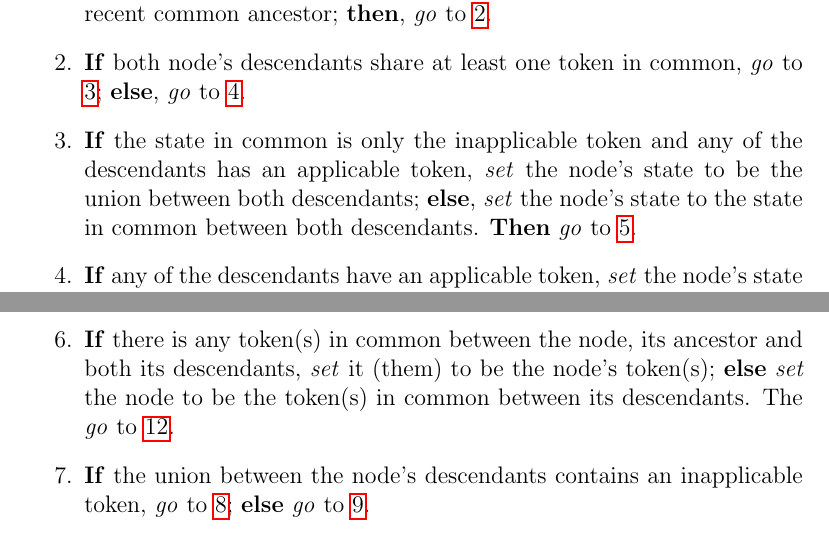
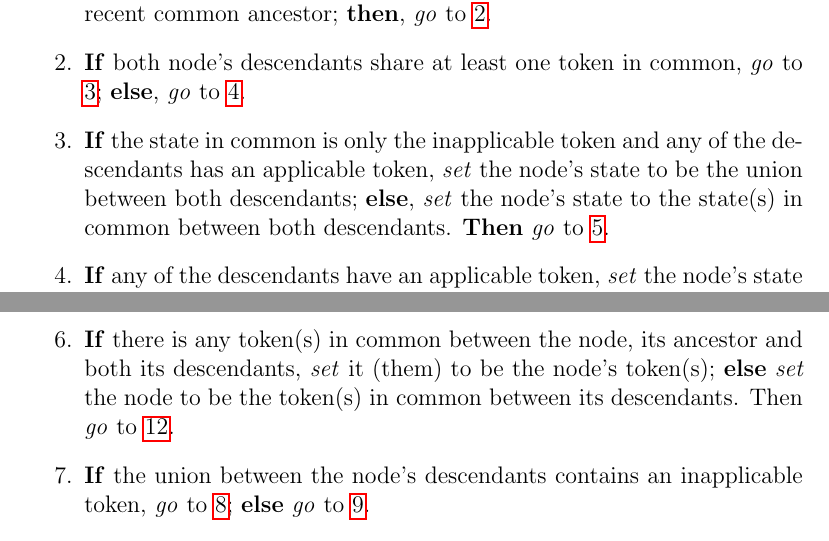
Before and after one commit to TGuillerme/Inapp, a LaTeX document (Writing/algorithm_description.tex): two parts of pages 1 and 3 of 3, joined at a grey line, cut so that both start at the same text. Compiled offline with pdfLaTeX.

Commit message:
Update algorithm_description.tex
A couple more typos

```diff
--- a/Writing/algorithm_description.tex
+++ b/Writing/algorithm_description.tex
@@ -14,7 +14,7 @@
 \begin{enumerate}
     \item Enter on any cherry (i.e. pair of tips) on the tree and move to its most recent common ancestor; \textbf{then}, \textit{go} to \ref{1stDp:enter}.
     \item \label{1stDp:enter} \textbf{If} both node's descendants share at least one token in common, \textit{go} to \ref{1stDp:AND}; \textbf{else}, \textit{go} to \ref{1stDp:OR}.
-    \item \label{1stDp:AND} \textbf{If} the state in common is only the inapplicable token and any of the descendants has an applicable token, \textit{set} the node's state to be the union between both descendants; \textbf{else}, \textit{set} the node's state to the state in common between both descendants. \textbf{Then} \textit{go} to \ref{1stDp:exit}.
+    \item \label{1stDp:AND} \textbf{If} the state in common is only the inapplicable token and any of the descendants has an applicable token, \textit{set} the node's state to be the union between both descendants; \textbf{else}, \textit{set} the node's state to the state(s) in common between both descendants. \textbf{Then} \textit{go} to \ref{1stDp:exit}.
     \item \label{1stDp:OR} \textbf{If} any of the descendants have an applicable token, \textit{set} the node's state to be the union of its descendants without any inapplicable token; \textbf{else}, \textit{set} the node state to be the inapplicable token only. \textbf{Then} \textit{go} to \ref{1stDp:exit}.
     \item \label{1stDp:exit} \textbf{If} possible, move to the node's ancestor and \textit{go} to \ref{1stDp:enter}; \textbf{else} move to the next unvisited cherry's ancestor and \textit{go} to \ref{1stDp:enter}. Once all nodes have been visited, end the first downpass.
 \end{enumerate}
@@ -75,5 +75,5 @@
     \item \label{2ndUp:ancestorA2} \textbf{If} there is any token(s) in common between the node's descendants, \textit{go} to \ref{2ndUp:ANDdesc}; \textbf{else} \textit{go} to \ref{2ndUp:ORdesc}.
-    \item \label{2ndUp:ANDdesc} \textbf{If} there is any token(s) in common between the node, its ancestor and both its descendants, \textit{set} it (them) to be the node's token(s); \textbf{else} \textit{set} the node to be the token(s) in common between its descendants. The \textit{go} to \ref{2ndUp:exit}.
+    \item \label{2ndUp:ANDdesc} \textbf{If} there is any token(s) in common between the node, its ancestor and both its descendants, \textit{set} it (them) to be the node's token(s); \textbf{else} \textit{set} the node to be the token(s) in common between its descendants. Then \textit{go} to \ref{2ndUp:exit}.
     \item \label{2ndUp:ORdesc} \textbf{If} the union between the node's descendants contains an inapplicable token, \textit{go} to \ref{2ndUp:ORdescNA}; \textbf{else} \textit{go} to \ref{2ndUp:ORdescA}.
     \item \label{2ndUp:ORdescNA} \textbf{If} there is any token(s) in common between the node's descendants and ancestor, \textit{set} the node's token(s) to be its ancestor's; \textbf{else} \textit{set} the node to be the union of the tokens from its descendants and ancestor without any inapplicable token. \textbf{Then} \textit{go} to \ref{2ndUp:exit}.
     \item \label{2ndUp:ORdescA} \textit{Set} the node's tokens to be the union of its tokens and its ancestor's tokens. \textbf{Then} \textit{go} to \ref{2ndUp:exit}.
```
Also changed, not shown: Writing/algorithm_description.tex (2 more changed lines).
